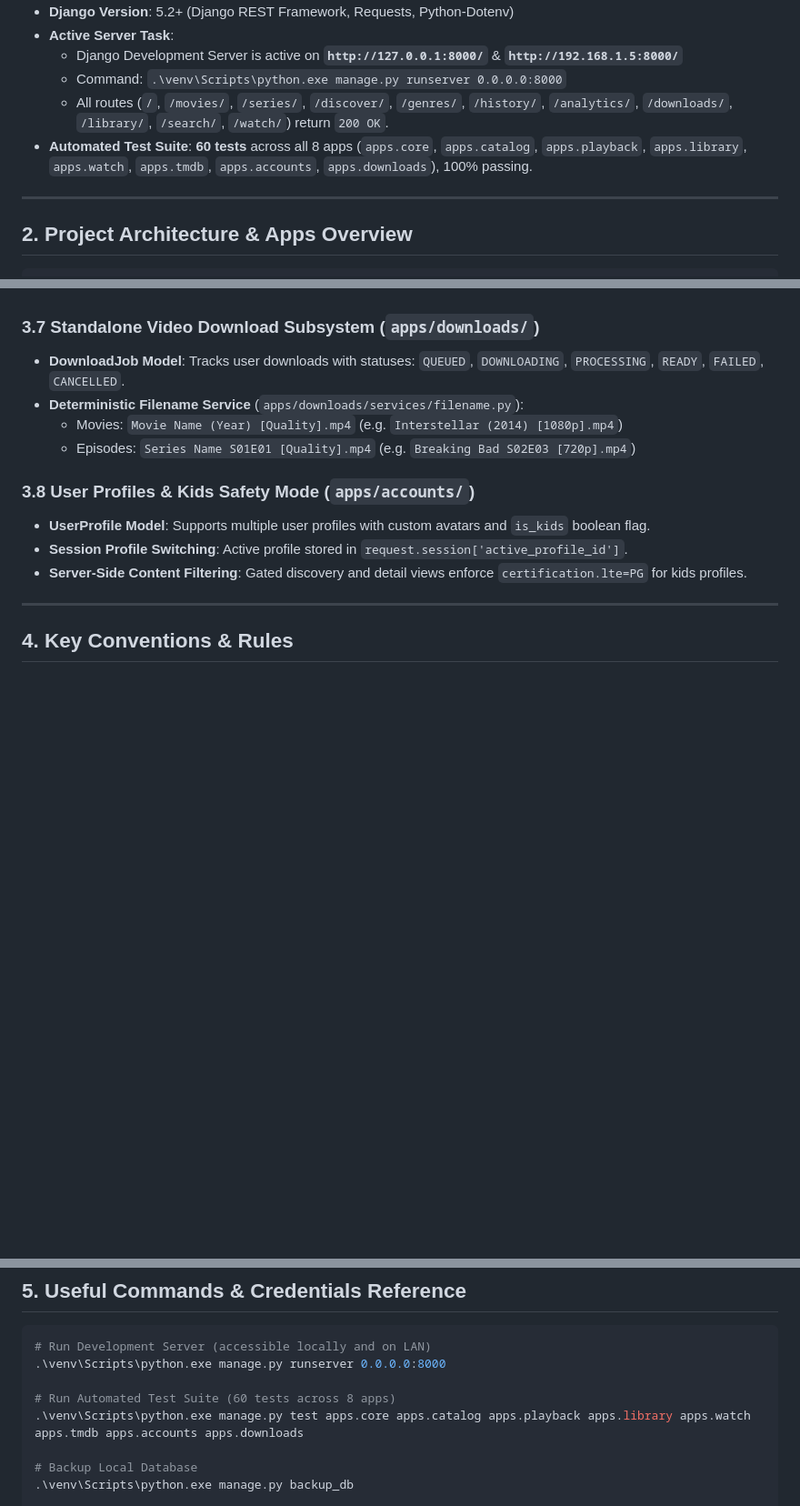
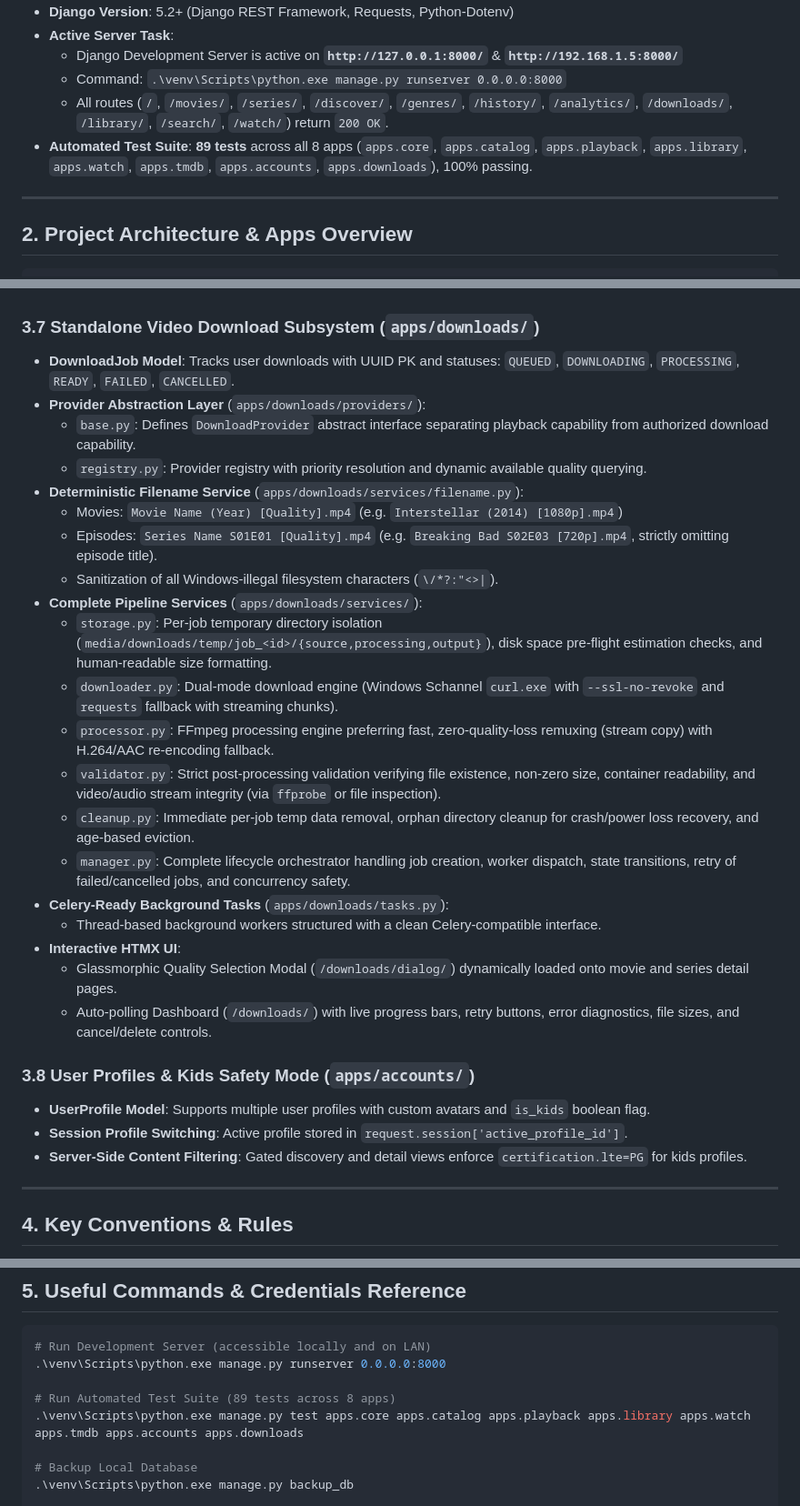
Before and after one commit to omtiwari17/Filvora, a Markdown page: agents.md, 3 parts joined by grey strips. Shown at 91% size. Drawn GitHub-style; blank space fills up the shorter version.

Commit message:
docs: document full download subsystem architecture and 89 passing tests in AGENTS.md

```diff
--- a/agents.md
+++ b/agents.md
@@ -17,7 +17,7 @@
   - Django Development Server is active on **`http://127.0.0.1:8000/`** & **`http://192.168.1.5:8000/`**
   - Command: `.\venv\Scripts\python.exe manage.py runserver 0.0.0.0:8000`
   - All routes (`/`, `/movies/`, `/series/`, `/discover/`, `/genres/`, `/history/`, `/analytics/`, `/downloads/`, `/library/`, `/search/`, `/watch/`) return `200 OK`.
-- **Automated Test Suite**: **60 tests** across all 8 apps (`apps.core`, `apps.catalog`, `apps.playback`, `apps.library`, `apps.watch`, `apps.tmdb`, `apps.accounts`, `apps.downloads`), 100% passing.
+- **Automated Test Suite**: **89 tests** across all 8 apps (`apps.core`, `apps.catalog`, `apps.playback`, `apps.library`, `apps.watch`, `apps.tmdb`, `apps.accounts`, `apps.downloads`), 100% passing.
 
 ---
 
@@ -109,10 +109,26 @@ Filvora/
 - Suppressed native browser horizontal scrollbars on carousels, genre pills, mood tabs, and cast rails across Chrome, Safari, Firefox, and Edge.
 
 ### 3.7 Standalone Video Download Subsystem (`apps/downloads/`)
-- **DownloadJob Model**: Tracks user downloads with statuses: `QUEUED`, `DOWNLOADING`, `PROCESSING`, `READY`, `FAILED`, `CANCELLED`.
+- **DownloadJob Model**: Tracks user downloads with UUID PK and statuses: `QUEUED`, `DOWNLOADING`, `PROCESSING`, `READY`, `FAILED`, `CANCELLED`.
+- **Provider Abstraction Layer** (`apps/downloads/providers/`):
+  - `base.py`: Defines `DownloadProvider` abstract interface separating playback capability from authorized download capability.
+  - `registry.py`: Provider registry with priority resolution and dynamic available quality querying.
 - **Deterministic Filename Service** (`apps/downloads/services/filename.py`):
   - Movies: `Movie Name (Year) [Quality].mp4` (e.g. `Interstellar (2014) [1080p].mp4`)
-  - Episodes: `Series Name S01E01 [Quality].mp4` (e.g. `Breaking Bad S02E03 [720p].mp4`)
+  - Episodes: `Series Name S01E01 [Quality].mp4` (e.g. `Breaking Bad S02E03 [720p].mp4`, strictly omitting episode title).
+  - Sanitization of all Windows-illegal filesystem characters (`\/*?:"<>|`).
+- **Complete Pipeline Services** (`apps/downloads/services/`):
+  - `storage.py`: Per-job temporary directory isolation (`media/downloads/temp/job_<id>/{source,processing,output}`), disk space pre-flight estimation checks, and human-readable size formatting.
+  - `downloader.py`: Dual-mode download engine (Windows Schannel `curl.exe` with `--ssl-no-revoke` and `requests` fallback with streaming chunks).
+  - `processor.py`: FFmpeg processing engine preferring fast, zero-quality-loss remuxing (stream copy) with H.264/AAC re-encoding fallback.
+  - `validator.py`: Strict post-processing validation verifying file existence, non-zero size, container readability, and video/audio stream integrity (via `ffprobe` or file inspection).
+  - `cleanup.py`: Immediate per-job temp data removal, orphan directory cleanup for crash/power loss recovery, and age-based eviction.
+  - `manager.py`: Complete lifecycle orchestrator handling job creation, worker dispatch, state transitions, retry of failed/cancelled jobs, and concurrency safety.
+- **Celery-Ready Background Tasks** (`apps/downloads/tasks.py`):
+  - Thread-based background workers structured with a clean Celery-compatible interface.
+- **Interactive HTMX UI**:
+  - Glassmorphic Quality Selection Modal (`/downloads/dialog/`) dynamically loaded onto movie and series detail pages.
+  - Auto-polling Dashboard (`/downloads/`) with live progress bars, retry buttons, error diagnostics, file sizes, and cancel/delete controls.
 
 ### 3.8 User Profiles & Kids Safety Mode (`apps/accounts/`)
 - **UserProfile Model**: Supports multiple user profiles with custom avatars and `is_kids` boolean flag.
@@ -146,7 +162,7 @@ Filvora/
 # Run Development Server (accessible locally and on LAN)
 .\venv\Scripts\python.exe manage.py runserver 0.0.0.0:8000
 
-# Run Automated Test Suite (60 tests across 8 apps)
+# Run Automated Test Suite (89 tests across 8 apps)
 .\venv\Scripts\python.exe manage.py test apps.core apps.catalog apps.playback apps.library apps.watch apps.tmdb apps.accounts apps.downloads
 
 # Backup Local Database
```
